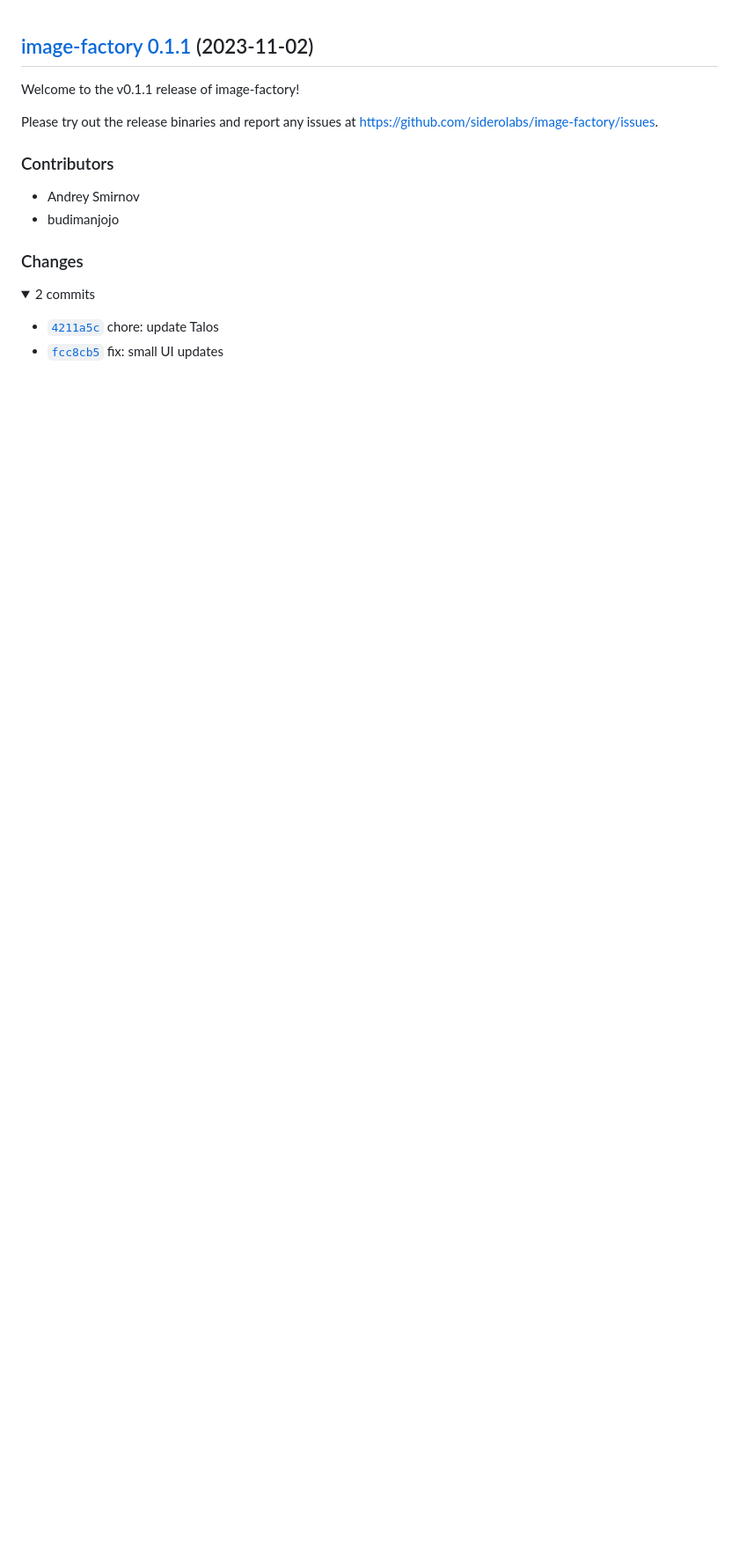
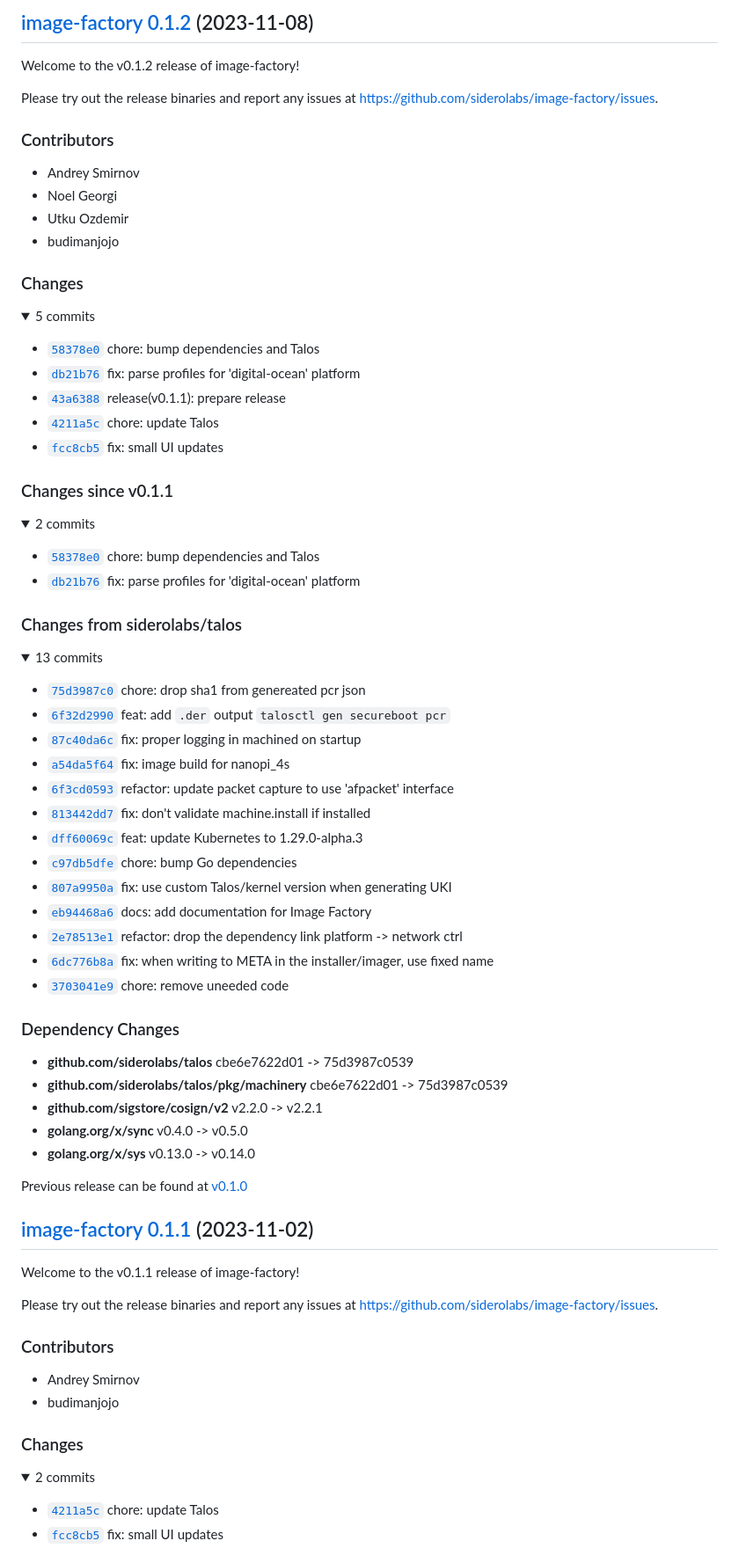
Before and after one commit to siderolabs/image-factory, a Markdown page: CHANGELOG.md, the part around the change. Shown: that part at 88% size. GitHub-like rendering; folded sections open; blank space fills up the shorter version.

Commit message:
release(v0.1.2): prepare release
This is the official v0.1.2 release.

Signed-off-by: Andrey Smirnov <andrey.smirnov@siderolabs.com>

```diff
--- a/CHANGELOG.md
+++ b/CHANGELOG.md
@@ -1,3 +1,70 @@
+## [image-factory 0.1.2](https://github.com/siderolabs/image-factory/releases/tag/v0.1.2) (2023-11-08)
+
+Welcome to the v0.1.2 release of image-factory!
+
+
+
+Please try out the release binaries and report any issues at
+https://github.com/siderolabs/image-factory/issues.
+
+### Contributors
+
+* Andrey Smirnov
+* Noel Georgi
+* Utku Ozdemir
+* budimanjojo
+
+### Changes
+<details><summary>5 commits</summary>
+<p>
+
+* [`58378e0`](https://github.com/siderolabs/image-factory/commit/58378e0da6aa7a9cb30393e60186d022757f82b2) chore: bump dependencies and Talos
+* [`db21b76`](https://github.com/siderolabs/image-factory/commit/db21b76ca8b34e9a9534342ba4516246fbb1bae4) fix: parse profiles for 'digital-ocean' platform
+* [`43a6388`](https://github.com/siderolabs/image-factory/commit/43a638843689df7b04db8d8292a2d0983507d408) release(v0.1.1): prepare release
+* [`4211a5c`](https://github.com/siderolabs/image-factory/commit/4211a5c52d6a5c407cecb793f47c17eb6a529051) chore: update Talos
+* [`fcc8cb5`](https://github.com/siderolabs/image-factory/commit/fcc8cb503835de8b549c99281302f55acd4880c2) fix: small UI updates
+</p>
+</details>
+
+### Changes since v0.1.1
+<details><summary>2 commits</summary>
+<p>
+
+* [`58378e0`](https://github.com/siderolabs/image-factory/commit/58378e0da6aa7a9cb30393e60186d022757f82b2) chore: bump dependencies and Talos
+* [`db21b76`](https://github.com/siderolabs/image-factory/commit/db21b76ca8b34e9a9534342ba4516246fbb1bae4) fix: parse profiles for 'digital-ocean' platform
+</p>
+</details>
+
+### Changes from siderolabs/talos
+<details><summary>13 commits</summary>
+<p>
+
+* [`75d3987c0`](https://github.com/siderolabs/talos/commit/75d3987c05390d3c0a7cf4de855895f1d10c8a84) chore: drop sha1 from genereated pcr json
+* [`6f32d2990`](https://github.com/siderolabs/talos/commit/6f32d2990f438a9e8134d7e94558a54b3912854e) feat: add `.der` output `talosctl gen secureboot pcr`
+* [`87c40da6c`](https://github.com/siderolabs/talos/commit/87c40da6cc5d9ae62d20984ba5d3762da734a49e) fix: proper logging in machined on startup
+* [`a54da5f64`](https://github.com/siderolabs/talos/commit/a54da5f641886d723465e0a8cfa95b15bc2e96aa) fix: image build for nanopi_4s
+* [`6f3cd0593`](https://github.com/siderolabs/talos/commit/6f3cd05935a2faaf14d16c2e643f54e6f9134c0f) refactor: update packet capture to use 'afpacket' interface
+* [`813442dd7`](https://github.com/siderolabs/talos/commit/813442dd7a08b2781829ef190b110aa38c725932) fix: don't validate machine.install if installed
+* [`dff60069c`](https://github.com/siderolabs/talos/commit/dff60069c0230ecf531c5593724211fd75f26d7c) feat: update Kubernetes to 1.29.0-alpha.3
+* [`c97db5dfe`](https://github.com/siderolabs/talos/commit/c97db5dfe174032f012bdd525a3479ebea200c93) chore: bump Go dependencies
+* [`807a9950a`](https://github.com/siderolabs/talos/commit/807a9950ac5cb542e41d65af0f9f80f1c73550a3) fix: use custom Talos/kernel version when generating UKI
+* [`eb94468a6`](https://github.com/siderolabs/talos/commit/eb94468a659b4518b317398f92346b62e6adefe4) docs: add documentation for Image Factory
+* [`2e78513e1`](https://github.com/siderolabs/talos/commit/2e78513e16b2eb0d83a4a7e107c470058d30837d) refactor: drop the dependency link platform -> network ctrl
+* [`6dc776b8a`](https://github.com/siderolabs/talos/commit/6dc776b8aaa2d9382737d41a90023e8e4ea1a601) fix: when writing to META in the installer/imager, use fixed name
+* [`3703041e9`](https://github.com/siderolabs/talos/commit/3703041e989c83c1ad7496851c6687f729cb207f) chore: remove uneeded code
+</p>
+</details>
+
+### Dependency Changes
+
+* **github.com/siderolabs/talos**                cbe6e7622d01 -> 75d3987c0539
+* **github.com/siderolabs/talos/pkg/machinery**  cbe6e7622d01 -> 75d3987c0539
+* **github.com/sigstore/cosign/v2**              v2.2.0 -> v2.2.1
+* **golang.org/x/sync**                          v0.4.0 -> v0.5.0
+* **golang.org/x/sys**                           v0.13.0 -> v0.14.0
+
+Previous release can be found at [v0.1.0](https://github.com/siderolabs/image-factory/releases/tag/v0.1.0)
+
 ## [image-factory 0.1.1](https://github.com/siderolabs/image-factory/releases/tag/v0.1.1) (2023-11-02)
 
 Welcome to the v0.1.1 release of image-factory!
```
